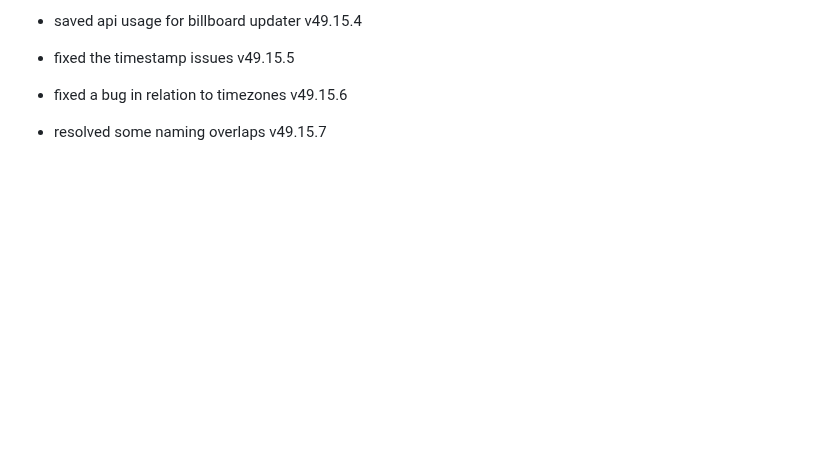
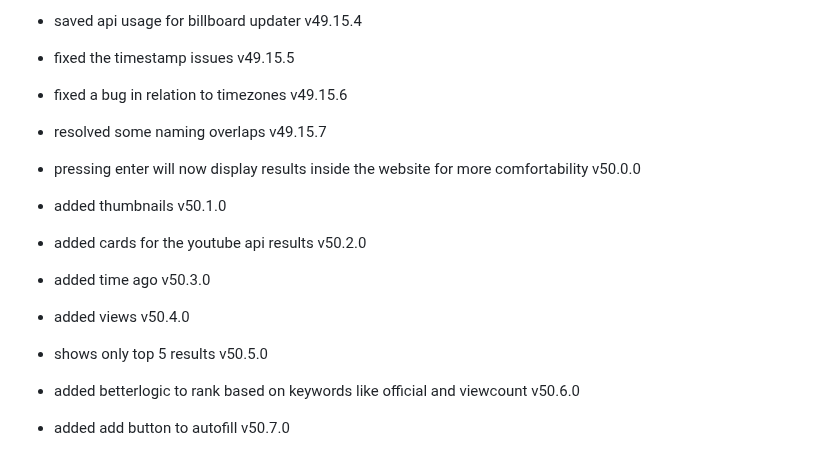
Before and after one commit to fish-aimf/sweetescape-music-player, a Markdown page: public/changelog.md, the part around the change. Rendered like a GitHub page; blank space fills up the shorter version.

```diff
--- a/public/changelog.md
+++ b/public/changelog.md
@@ -436,3 +436,11 @@
 - fixed the timestamp issues v49.15.5
 - fixed a bug in relation to timezones v49.15.6
 - resolved some naming overlaps v49.15.7
+- pressing enter will now display results inside the website for more comfortability v50.0.0
+- added thumbnails v50.1.0
+- added cards for the youtube api results v50.2.0
+- added time ago v50.3.0
+- added views v50.4.0
+- shows only top 5 results v50.5.0
+- added betterlogic to rank based on keywords like official and viewcount v50.6.0
+- added add button to autofill v50.7.0
```
